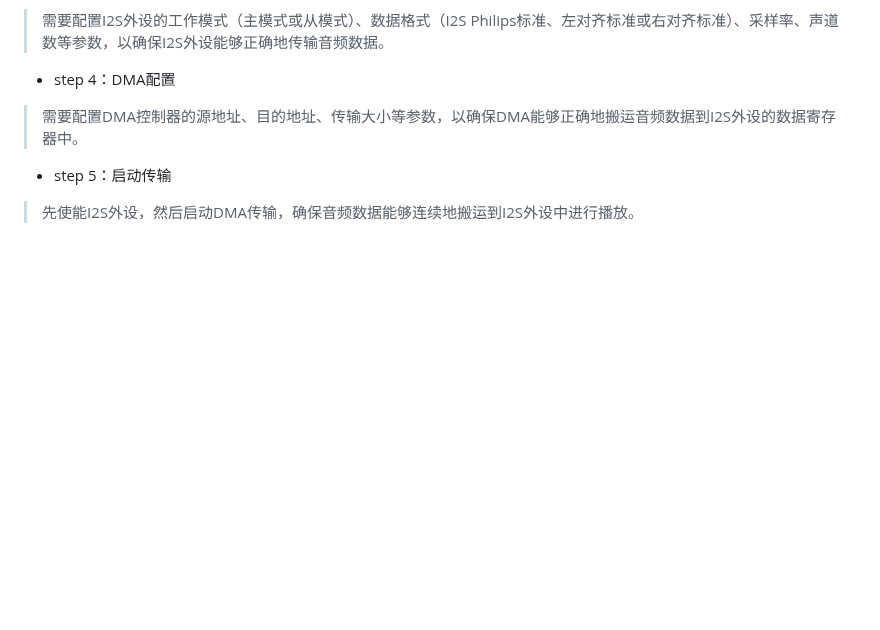
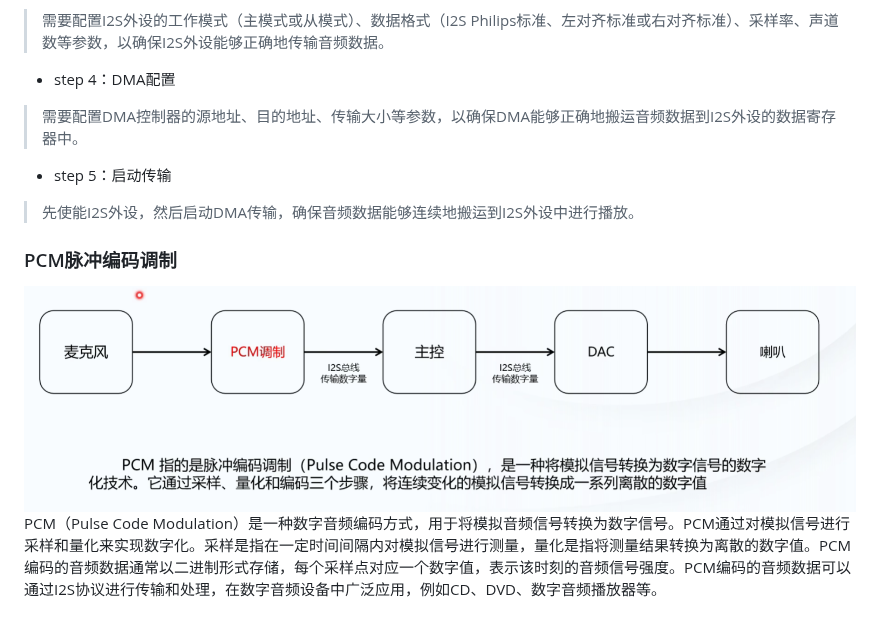
Before and after one commit to fanwu7801-dot/note, a Markdown page: I2S/I2S.md, the part around the change. Rendered like a GitHub page; pictures changed too: I2S/image-10.png (added); blank space fills up the shorter version.

Commit message:
Refactor code structure for improved readability and maintainability

```diff
--- a/I2S/I2S.md
+++ b/I2S/I2S.md
@@ -54,3 +54,7 @@ I2S的全称是Inter-IC Sound，是一种串行总线协议，用于连接数字
 > 需要配置DMA控制器的源地址、目的地址、传输大小等参数，以确保DMA能够正确地搬运音频数据到I2S外设的数据寄存器中。
 - step 5：启动传输
 > 先使能I2S外设，然后启动DMA传输，确保音频数据能够连续地搬运到I2S外设中进行播放。
+
+### PCM脉冲编码调制
+![alt text](image-10.png)
+PCM（Pulse Code Modulation）是一种数字音频编码方式，用于将模拟音频信号转换为数字信号。PCM通过对模拟信号进行采样和量化来实现数字化。采样是指在一定时间间隔内对模拟信号进行测量，量化是指将测量结果转换为离散的数字值。PCM编码的音频数据通常以二进制形式存储，每个采样点对应一个数字值，表示该时刻的音频信号强度。PCM编码的音频数据可以通过I2S协议进行传输和处理，在数字音频设备中广泛应用，例如CD、DVD、数字音频播放器等。
```
